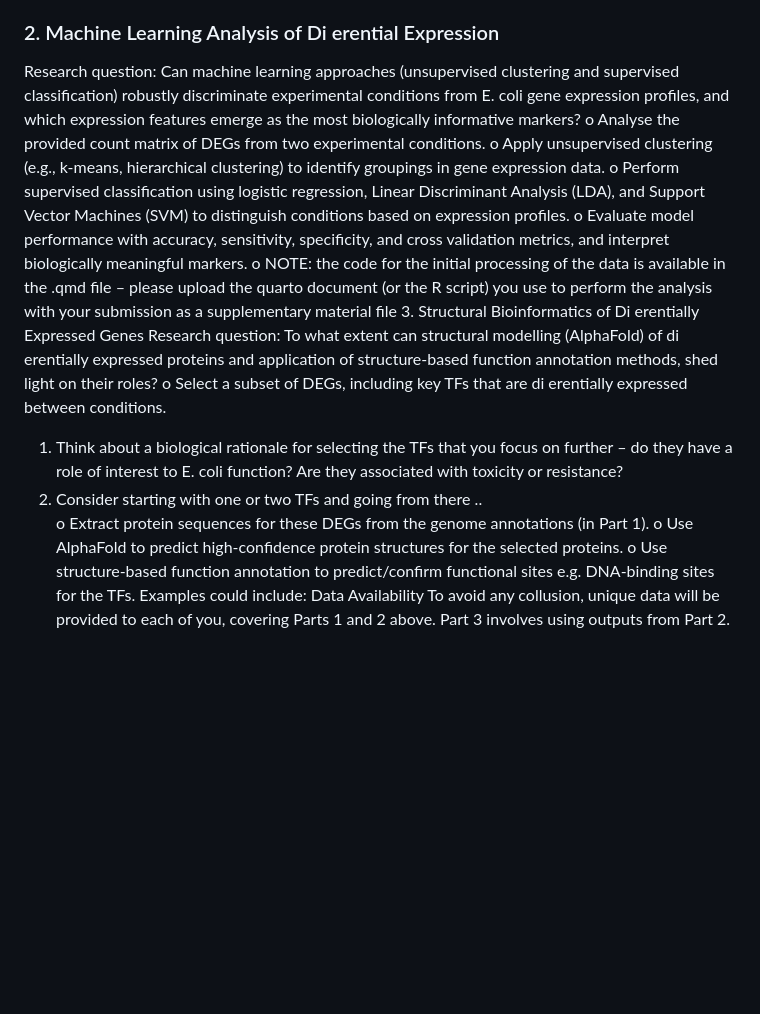
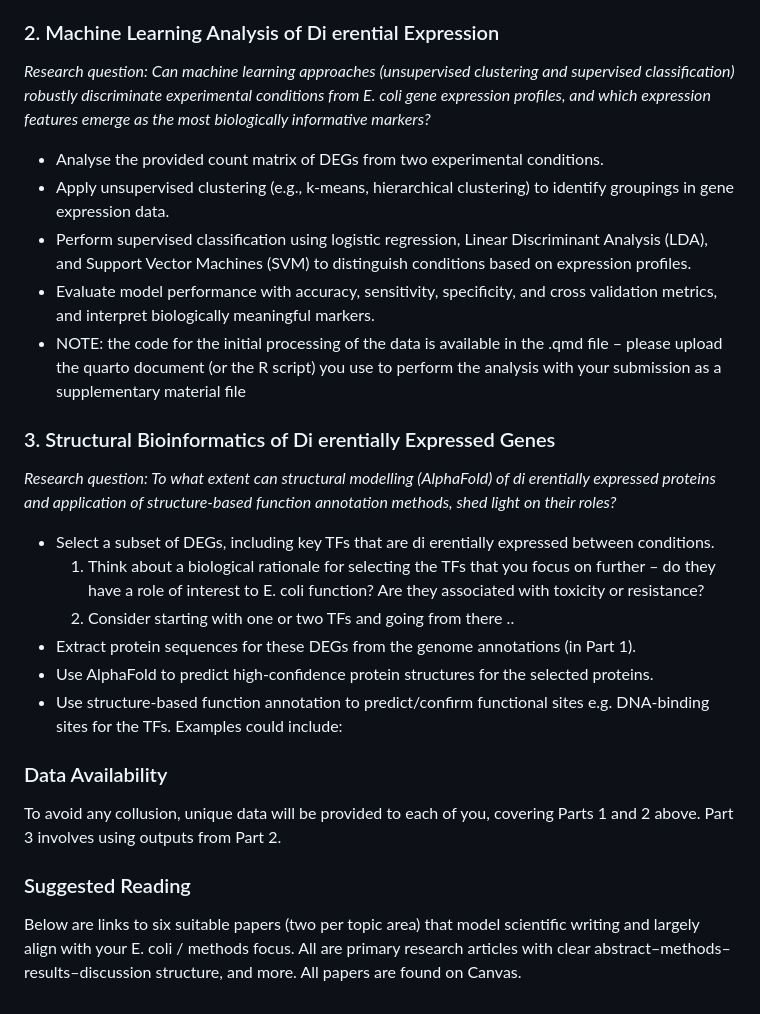
Before and after one commit to faepimnipa/748_report, a Markdown page: README.md, the part around the change. Rendered like a GitHub page; blank space fills up the shorter version.

Commit message:
Revise machine learning and bioinformatics sections
Reorganize and clarify sections on machine learning analysis and structural bioinformatics in the README.

```diff
--- a/README.md
+++ b/README.md
@@ -25,35 +25,25 @@ _Research question: How do leading genome assembly (Flye, SPAdes) and annotation
   - Refer to the ‘LIFE748 Genome Assembly/Annotation’ workshop materials for additional guidance on methods
 
 ### 2. Machine Learning Analysis of Di erential Expression
-Research question: Can machine learning approaches (unsupervised clustering and supervised
-classification) robustly discriminate experimental conditions from E. coli gene expression
-profiles, and which expression features emerge as the most biologically informative markers?
-o Analyse the provided count matrix of DEGs from two experimental conditions.
-o Apply unsupervised clustering (e.g., k-means, hierarchical clustering) to identify
-groupings in gene expression data.
-o Perform supervised classification using logistic regression, Linear Discriminant
-Analysis (LDA), and Support Vector Machines (SVM) to distinguish conditions based
-on expression profiles.
-o Evaluate model performance with accuracy, sensitivity, specificity, and cross
-validation metrics, and interpret biologically meaningful markers.
-o NOTE: the code for the initial processing of the data is available in the .qmd file –
-please upload the quarto document (or the R script) you use to perform the
-analysis with your submission as a supplementary material file
-3. Structural Bioinformatics of Di erentially Expressed Genes
-Research question: To what extent can structural modelling (AlphaFold) of di erentially
-expressed proteins and application of structure-based function annotation methods, shed light
-on their roles?
-o Select a subset of DEGs, including key TFs that are di erentially expressed between
-conditions.
-1. Think about a biological rationale for selecting the TFs that you focus on
-further – do they have a role of interest to E. coli function? Are they
-associated with toxicity or resistance?
-2. Consider starting with one or two TFs and going from there ..
-o Extract protein sequences for these DEGs from the genome annotations (in Part 1).
-o Use AlphaFold to predict high-confidence protein structures for the selected
-proteins.
-o Use structure-based function annotation to predict/confirm functional sites e.g.
-DNA-binding sites for the TFs. Examples could include:
-Data Availability
+_Research question: Can machine learning approaches (unsupervised clustering and supervised classification) robustly discriminate experimental conditions from E. coli gene expression profiles, and which expression features emerge as the most biologically informative markers?_
+  - Analyse the provided count matrix of DEGs from two experimental conditions.
+  - Apply unsupervised clustering (e.g., k-means, hierarchical clustering) to identify groupings in gene expression data.
+  - Perform supervised classification using logistic regression, Linear Discriminant Analysis (LDA), and Support Vector Machines (SVM) to distinguish conditions based on expression profiles.
+  - Evaluate model performance with accuracy, sensitivity, specificity, and cross validation metrics, and interpret biologically meaningful markers.
+  - NOTE: the code for the initial processing of the data is available in the .qmd file – please upload the quarto document (or the R script) you use to perform the analysis with your submission as a supplementary material file
+
+### 3. Structural Bioinformatics of Di erentially Expressed Genes
+_Research question: To what extent can structural modelling (AlphaFold) of di erentially expressed proteins and application of structure-based function annotation methods, shed light on their roles?_
+  - Select a subset of DEGs, including key TFs that are di erentially expressed between conditions.
+      1. Think about a biological rationale for selecting the TFs that you focus on further – do they have a role of interest to E. coli function? Are they associated with toxicity or resistance?
+      2. Consider starting with one or two TFs and going from there ..
+  - Extract protein sequences for these DEGs from the genome annotations (in Part 1).
+  - Use AlphaFold to predict high-confidence protein structures for the selected proteins.
+  - Use structure-based function annotation to predict/confirm functional sites e.g. DNA-binding sites for the TFs. Examples could include:
+
+### Data Availability
 To avoid any collusion, unique data will be provided to each of you, covering Parts 1 and 2
 above.  Part 3 involves using outputs from Part 2.
+
+### Suggested Reading
+Below are links to six suitable papers (two per topic area) that model scientific writing and largely align with your E. coli / methods focus. All are primary research articles with clear abstract–methods–results–discussion structure, and more. All papers are found on Canvas.
```
